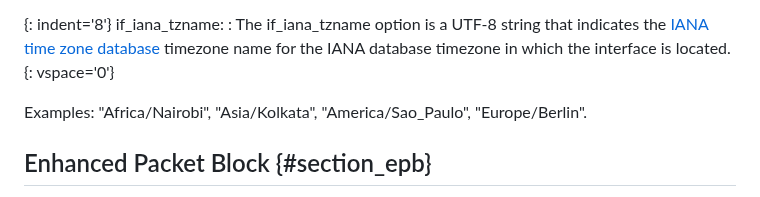
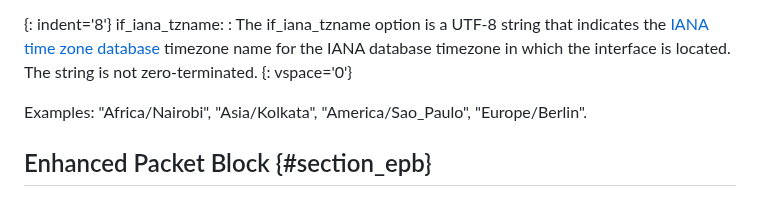
Before and after one commit to IETF-OPSAWG-WG/draft-ietf-opsawg-pcap, a Markdown page: draft-ietf-opsawg-pcapng.md, the part around the change. Rendered like a GitHub page.

Commit message:
Note that tz_iana_tzname is not null-terminated.
Just as every other string option is not null-terminated.

```diff
--- a/draft-ietf-opsawg-pcapng.md
+++ b/draft-ietf-opsawg-pcapng.md
@@ -1210,7 +1210,7 @@ if_iana_tzname:
 : The if_iana_tzname
   option is a UTF-8 string that indicates the [IANA time zone database](https://www.iana.org/time-zones)
   timezone name for the IANA database timezone in which the interface
-  is located.
+  is located. The string is not zero-terminated.
 {: vspace='0'}
 
 Examples: "Africa/Nairobi", "Asia/Kolkata", "America/Sao_Paulo",
```
